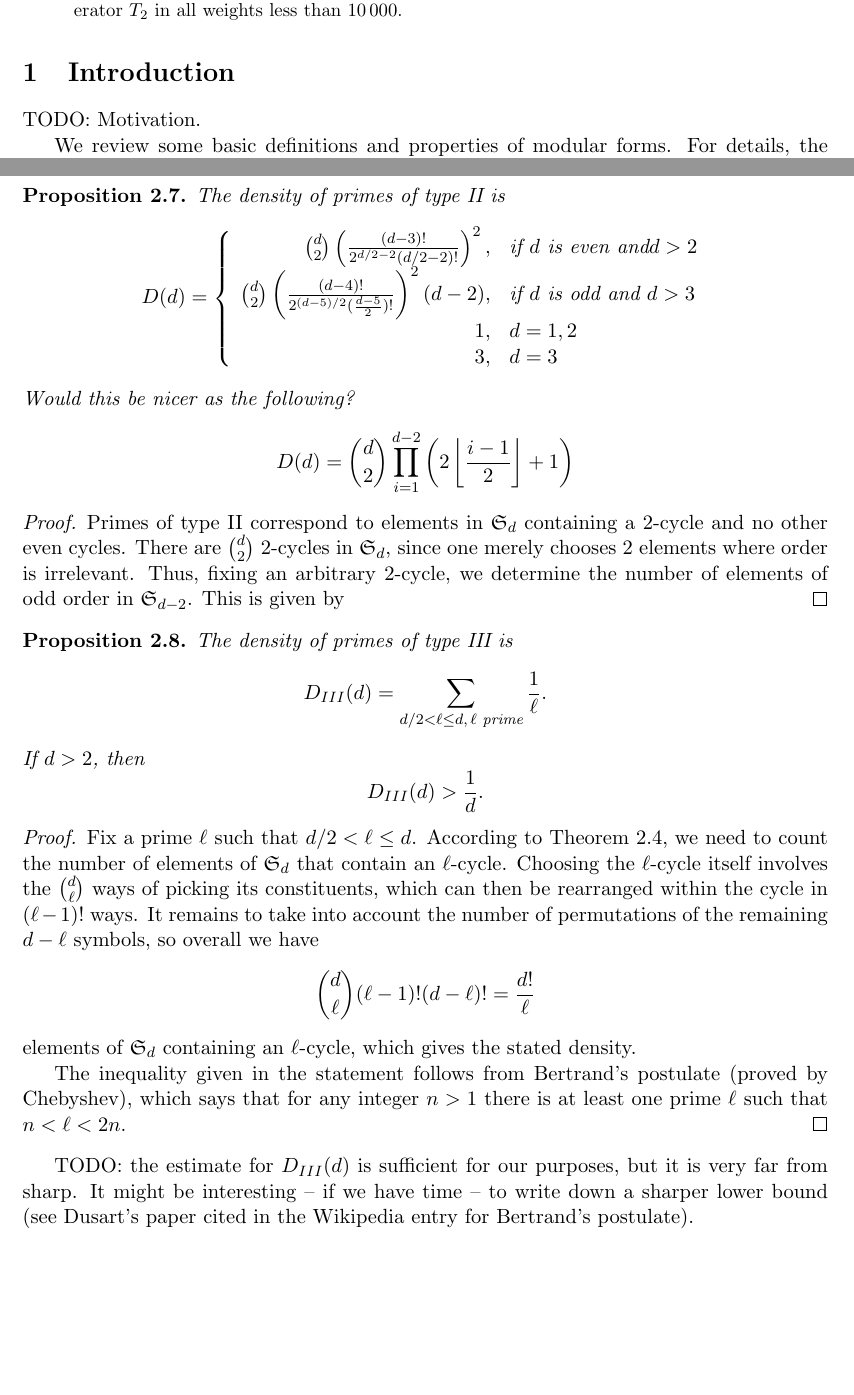
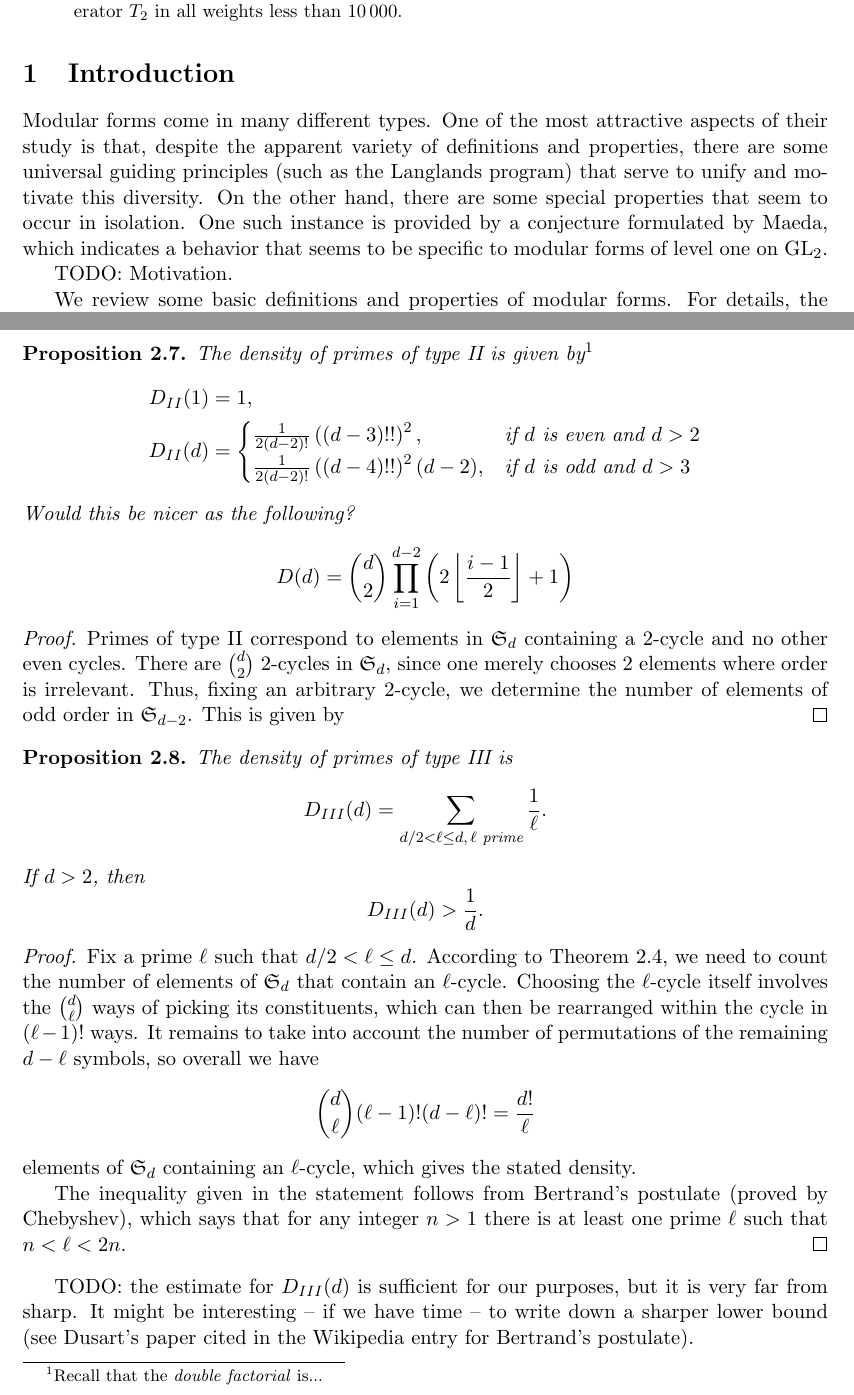
Before and after one commit to aghitza/maeda, a LaTeX paper (maeda.tex): two parts of pages 1 and 5 of 7, joined at a grey line, cut so that both start at the same text, the shorter picture padded with empty space. Compiled offline with pdfLaTeX.

Commit message:
small fixes to density type II

```diff
--- a/maeda.tex
+++ b/maeda.tex
@@ -87,6 +87,14 @@ University of Melbourne\\
 
 
 \section{Introduction}
+Modular forms come in many different types.  One of the most attractive
+aspects of their study is that, despite the apparent variety of definitions
+and properties, there are some universal guiding principles (such as the
+Langlands program) that serve to unify and motivate this diversity.  On the
+other hand, there are some special properties that seem to occur in isolation.
+One such instance is provided by a conjecture formulated by Maeda, which
+indicates a behavior that seems to be specific to modular forms of level one
+on $\GL_2$.
 
 TODO: Motivation.
 
@@ -313,17 +321,14 @@ I, II and III.
 \end{proof}
 
 \begin{proposition}
-  The density of primes of type II is
-  \begin{equation*}
-    D(d)=\left\{
-      \begin{array}{rl}
-        \binom{d}{2}\left(\frac{(d-3)!}{2^{d/2-2}(d/2-2)!}\right)^2,&\text{if }d\text{ is even and}d>2\\
-        \binom{d}{2}\left(\frac{(d-4)!}{2^{(d-5)/2}(\frac{d-5}{2})!}\right)^2(d-2),&\text{if }d\text{ is odd and }d>3\\
-        1,&d=1,2\\
-        3,&d=3
-      \end{array}
-    \right.
-  \end{equation*}
+  The density of primes of type II is given by\footnote{Recall that the \emph{double factorial} is...}
+  \begin{align*}
+    D_{II}(1)&=1,\\
+    D_{II}(d)&=\begin{cases}
+        \frac{1}{2(d-2)!}\left((d-3)!!\right)^2,&\text{if }d\text{ is even and }d>2\\
+        \frac{1}{2(d-2)!}\left((d-4)!!\right)^2(d-2),&\text{if }d\text{ is odd and }d>3
+    \end{cases}
+  \end{align*}
   Would this be nicer as the following?
   \begin{equation*}
     D(d)=\binom{d}{2}\prod_{i=1}^{d-2}\left(2\left\lfloor\frac{i-1}{2}\right\rfloor+1\right)
```
